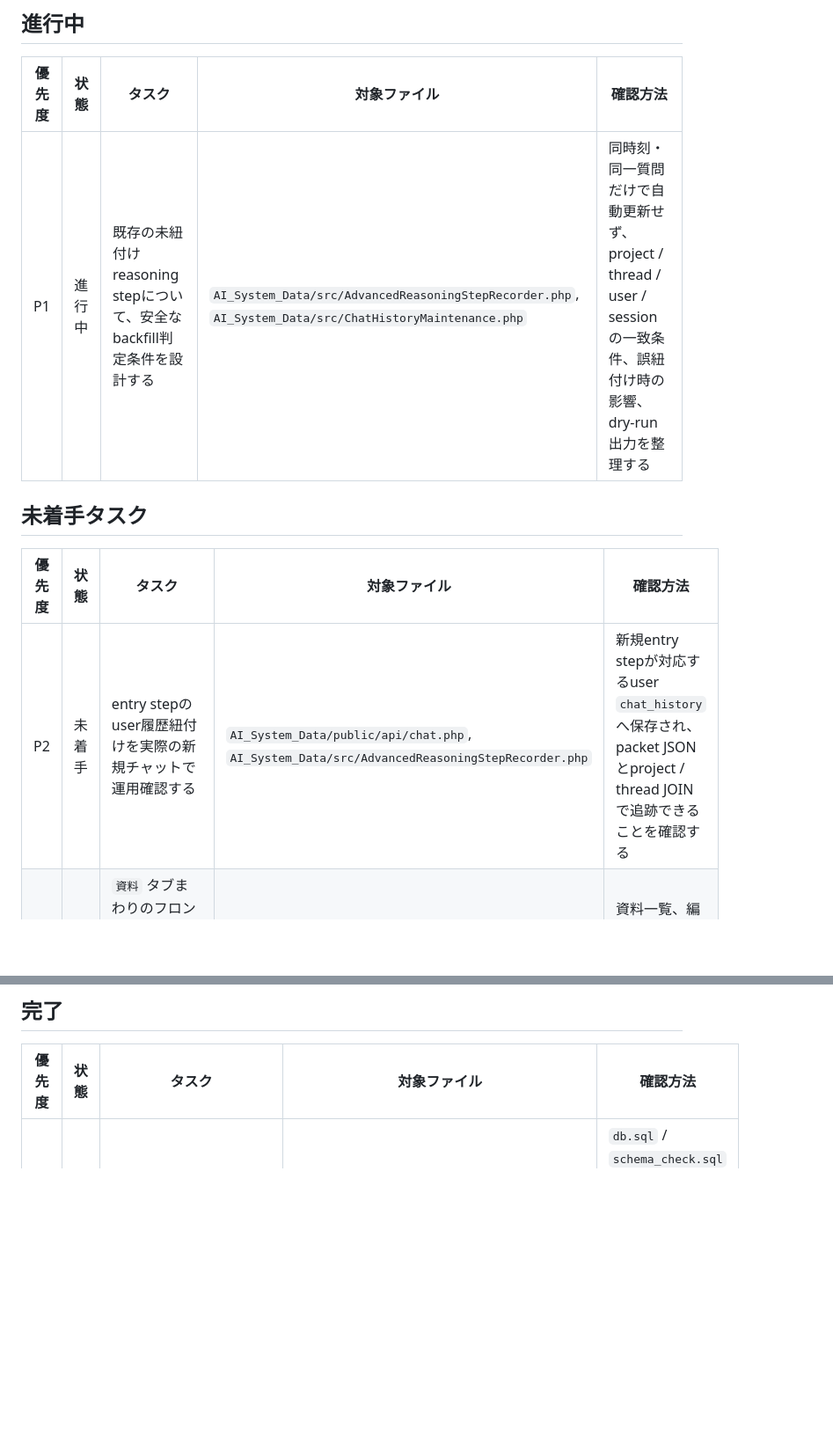
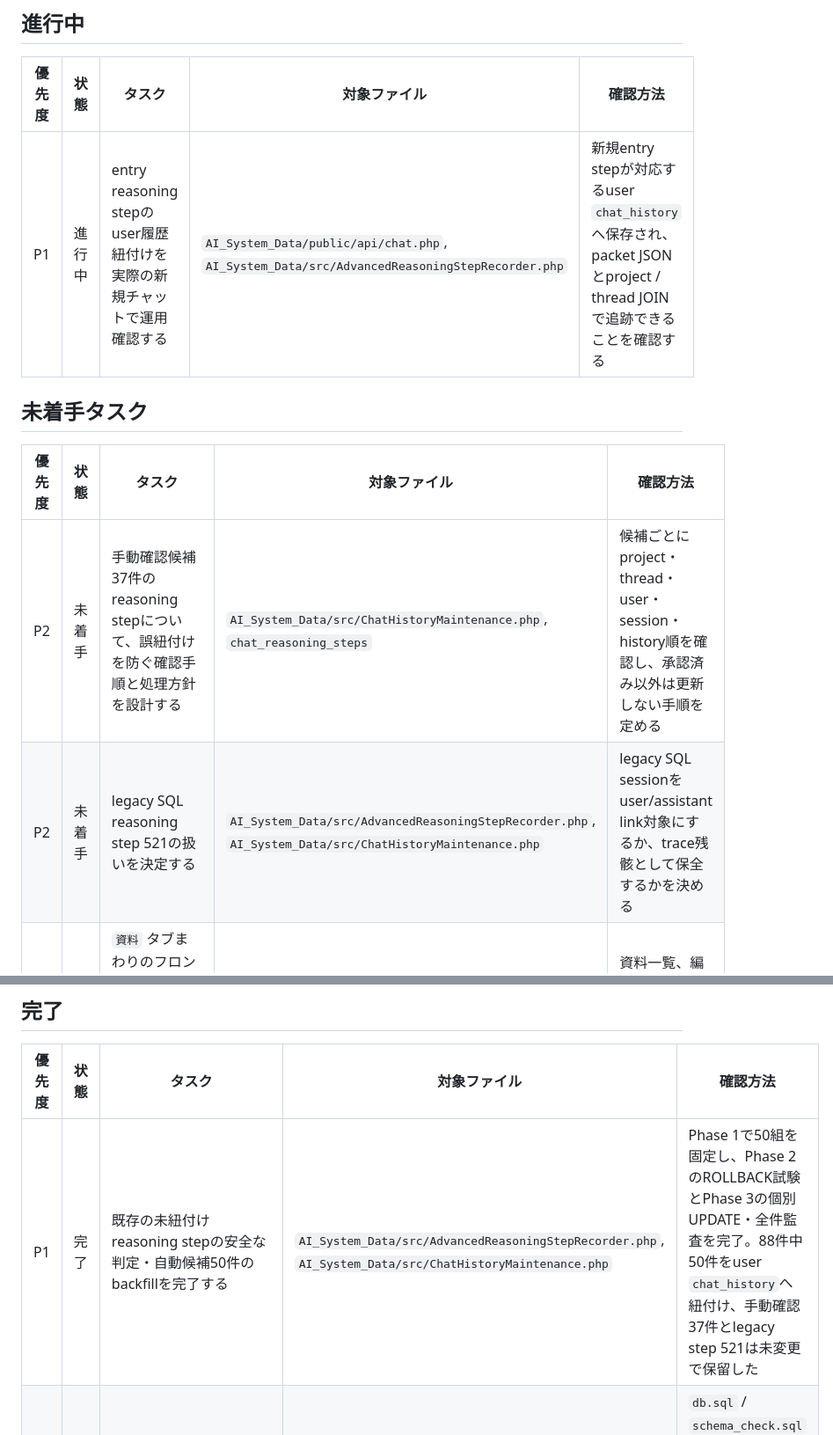
Before and after one commit to masatotanaka1245/tttsco-docker-runtime, a Markdown page: TODO.md, 2 parts joined by grey strips. Shown at 88% size. GitHub-like rendering; blank space fills up the shorter version.

Commit message:
docs(todo): complete reasoning backfill phase

```diff
--- a/TODO.md
+++ b/TODO.md
@@ -24,13 +24,14 @@
 
 | 優先度 | 状態 | タスク | 対象ファイル | 確認方法 |
 | --- | --- | --- | --- | --- |
-| P1 | 進行中 | 既存の未紐付けreasoning stepについて、安全なbackfill判定条件を設計する | `AI_System_Data/src/AdvancedReasoningStepRecorder.php`, `AI_System_Data/src/ChatHistoryMaintenance.php` | 同時刻・同一質問だけで自動更新せず、project / thread / user / sessionの一致条件、誤紐付け時の影響、dry-run出力を整理する |
+| P1 | 進行中 | entry reasoning stepのuser履歴紐付けを実際の新規チャットで運用確認する | `AI_System_Data/public/api/chat.php`, `AI_System_Data/src/AdvancedReasoningStepRecorder.php` | 新規entry stepが対応するuser `chat_history`へ保存され、packet JSONとproject / thread JOINで追跡できることを確認する |
 
 ## 未着手タスク
 
 | 優先度 | 状態 | タスク | 対象ファイル | 確認方法 |
 | --- | --- | --- | --- | --- |
-| P2 | 未着手 | entry stepのuser履歴紐付けを実際の新規チャットで運用確認する | `AI_System_Data/public/api/chat.php`, `AI_System_Data/src/AdvancedReasoningStepRecorder.php` | 新規entry stepが対応するuser `chat_history`へ保存され、packet JSONとproject / thread JOINで追跡できることを確認する |
+| P2 | 未着手 | 手動確認候補37件のreasoning stepについて、誤紐付けを防ぐ確認手順と処理方針を設計する | `AI_System_Data/src/ChatHistoryMaintenance.php`, `chat_reasoning_steps` | 候補ごとにproject・thread・user・session・history順を確認し、承認済み以外は更新しない手順を定める |
+| P2 | 未着手 | legacy SQL reasoning step 521の扱いを決定する | `AI_System_Data/src/AdvancedReasoningStepRecorder.php`, `AI_System_Data/src/ChatHistoryMaintenance.php` | legacy SQL sessionをuser/assistant link対象にするか、trace残骸として保全するかを決める |
 | P2 | 未着手 | `資料` タブまわりのフロント実装を `support.js` から段階的に分離し、`materials.js` 相当の専用モジュールへ整理する | `AI_System_Data/public/assets/js/support.js`, `AI_System_Data/public/assets/js/modules/`, `AI_System_Data/public/support.php`, `AI_System_Data/public/templates/modals.php` | 資料一覧、編集、保存後即時更新、削除後更新、AI回答からの追記が従来どおり動くことを確認する |
 | P2 | 未着手 | `Datetime` / `時間帯` 系の質問を日別・月別ではなく時間帯別の粒度として解釈し、follow-up でも列・粒度継承を安定化する | `AI_System_Data/src/CsvAggregationPlanner.php`, `AI_System_Data/src/CsvDateAggregationRunner.php`, `AI_System_Data/src/ChatHistoryContextResolver.php` | `Datetimeから多い時間帯を教えて` と `時間帯ごとにグラフ化してください。` が時間帯粒度で返ることを確認する |
 | P3 | 未着手 | headless browser による報告書 PDF 変換ログの文字化けを抑え、Chrome / Edge 実行可否が読み取れる形に整える | `AI_System_Data/src/ReportGenerator.php`, `AI_System_Data/logs/chat_debug.log` | `[REPORT] headless browser version:` 周辺のログが文字化けせず読めることを確認する |
@@ -98,4 +99,5 @@
 
 | 優先度 | 状態 | タスク | 対象ファイル | 確認方法 |
 | --- | --- | --- | --- | --- |
+| P1 | 完了 | 既存の未紐付けreasoning stepの安全な判定・自動候補50件のbackfillを完了する | `AI_System_Data/src/AdvancedReasoningStepRecorder.php`, `AI_System_Data/src/ChatHistoryMaintenance.php` | Phase 1で50組を固定し、Phase 2のROLLBACK試験とPhase 3の個別UPDATE・全件監査を完了。88件中50件をuser `chat_history`へ紐付け、手動確認37件とlegacy step 521は未変更で保留した |
 | P1 | 完了 | `chat_threads` と `chat_history.thread_id` を正式スキーマへ反映し、README / 設計書の説明も現行実装へ追従させる | `AI_System_Data/config/db.sql`, `AI_System_Data/config/schema_check.sql`, `README_01.md`, `README_DOCKER.md`, `AI_System_Data/public/docs/design_v3.html` | `db.sql` / `schema_check.sql` / README / 設計書で thread 構成、`view_pdf.php`、モデル既定値、watchdog 現状が整合していることを確認した |
```
